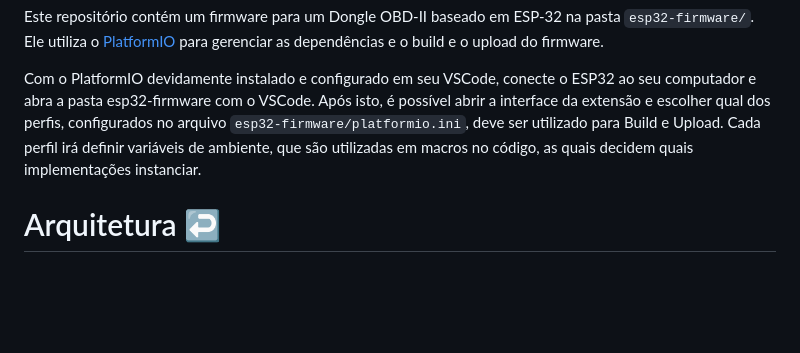
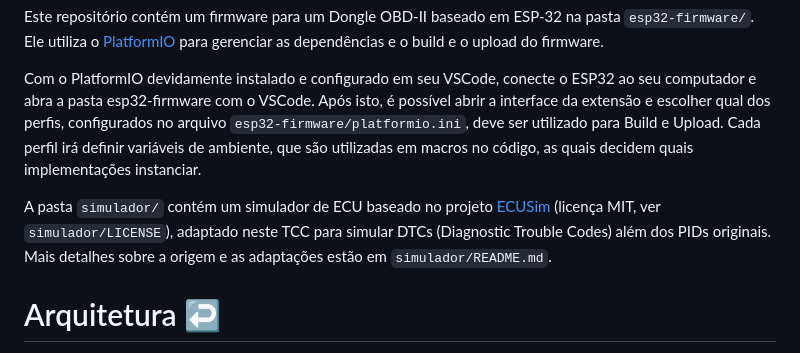
Before and after one commit to rodrigomarcolin/tccelta, a Markdown page: README.md, the part around the change. Rendered like a GitHub page; blank space fills up the shorter version.

Commit message:
docs(simulador): credita origem do ECUSim nos READMEs
Co-Authored-By: Claude Sonnet 5 <noreply@anthropic.com>

```diff
--- a/README.md
+++ b/README.md
@@ -16,6 +16,8 @@ Repositório para o Trabalho de Conclusão de Curso do Bacharelado em Engenharia
 Este repositório contém um firmware para um Dongle OBD-II baseado em ESP-32 na pasta `esp32-firmware/`. Ele utiliza o [PlatformIO](https://platformio.org/) para gerenciar as dependências e o build e o upload do firmware.
 
 Com o PlatformIO devidamente instalado e configurado em seu VSCode, conecte o ESP32 ao seu computador e abra a pasta esp32-firmware com o VSCode. Após isto, é possível abrir a interface da extensão e escolher qual dos perfis, configurados no arquivo `esp32-firmware/platformio.ini`, deve ser utilizado para Build e Upload. Cada perfil irá definir variáveis de ambiente, que são utilizadas em macros no código, as quais decidem quais implementações instanciar.
+
+A pasta `simulador/` contém um simulador de ECU baseado no projeto [ECUSim](https://github.com/sugiuraii/ECUSim) (licença MIT, ver `simulador/LICENSE`), adaptado neste TCC para simular DTCs (Diagnostic Trouble Codes) além dos PIDs originais. Mais detalhes sobre a origem e as adaptações estão em `simulador/README.md`.
 
 
 # Arquitetura [↩](#sumário)
```
Also changed, not shown: simulador/README.md (+2 -0 lines).
